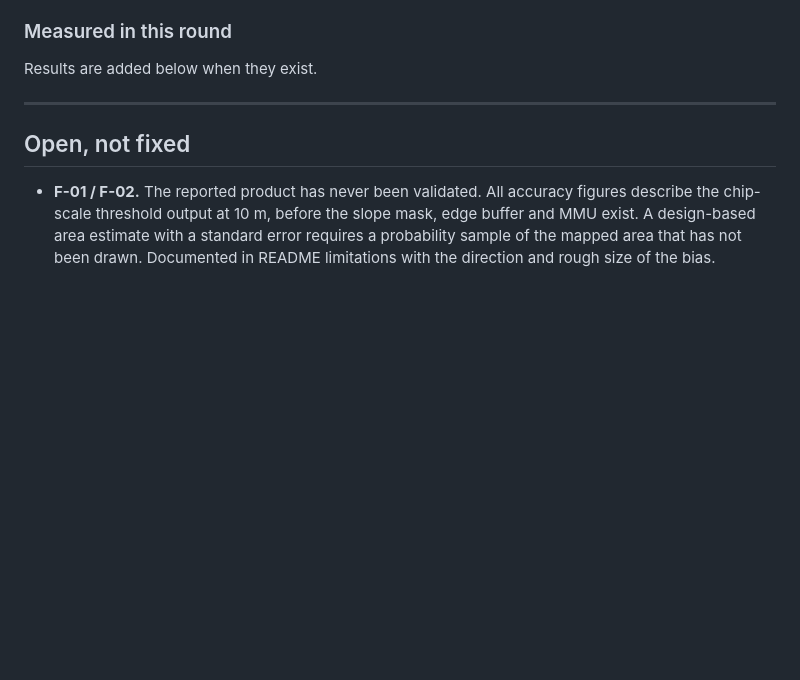
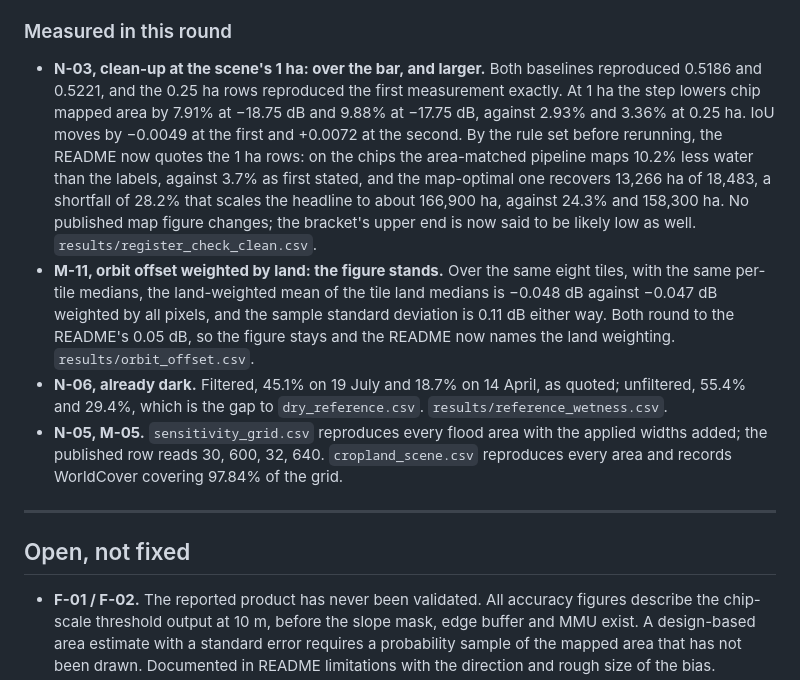
Before and after one commit to sruthi-swathandran/geospatial-portfolio, a Markdown page: 01-sentinel1-flood-extent/CHANGELOG.md, the part around the change. GitHub-like rendering; blank space fills up the shorter version.

```diff
--- a/01-sentinel1-flood-extent/CHANGELOG.md
+++ b/01-sentinel1-flood-extent/CHANGELOG.md
@@ -540,7 +540,30 @@ rewriting that file needs Planetary Computer.
 
 ### Measured in this round
 
-Results are added below when they exist.
+- **N-03, clean-up at the scene's 1 ha: over the bar, and larger.** Both
+  baselines reproduced 0.5186 and 0.5221, and the 0.25 ha rows reproduced the
+  first measurement exactly. At 1 ha the step lowers chip mapped area by 7.91%
+  at −18.75 dB and 9.88% at −17.75 dB, against 2.93% and 3.36% at 0.25 ha.
+  IoU moves by −0.0049 at the first and +0.0072 at the second. By the rule set
+  before rerunning, the README now quotes the 1 ha rows: on the chips the
+  area-matched pipeline maps 10.2% less water than the labels, against 3.7%
+  as first stated, and the map-optimal one recovers 13,266 ha of 18,483, a
+  shortfall of 28.2% that scales the headline to about 166,900 ha, against
+  24.3% and 158,300 ha. No published map figure changes; the bracket's upper
+  end is now said to be likely low as well. `results/register_check_clean.csv`.
+- **M-11, orbit offset weighted by land: the figure stands.** Over the same
+  eight tiles, with the same per-tile medians, the land-weighted mean of the
+  tile land medians is −0.048 dB against −0.047 dB weighted by all pixels,
+  and the sample standard deviation is 0.11 dB either way. Both round to the
+  README's 0.05 dB, so the figure stays and the README now names the land
+  weighting. `results/orbit_offset.csv`.
+- **N-06, already dark.** Filtered, 45.1% on 19 July and 18.7% on 14 April, as
+  quoted; unfiltered, 55.4% and 29.4%, which is the gap to
+  `dry_reference.csv`. `results/reference_wetness.csv`.
+- **N-05, M-05.** `sensitivity_grid.csv` reproduces every flood area with the
+  applied widths added; the published row reads 30, 600, 32, 640.
+  `cropland_scene.csv` reproduces every area and records WorldCover covering
+  97.84% of the grid.
 
 ---
 
```
Also changed, not shown: 01-sentinel1-flood-extent/README.md (+2 -2 lines), 01-sentinel1-flood-extent/results/figures/orbit_offset.png, 11 other files.
